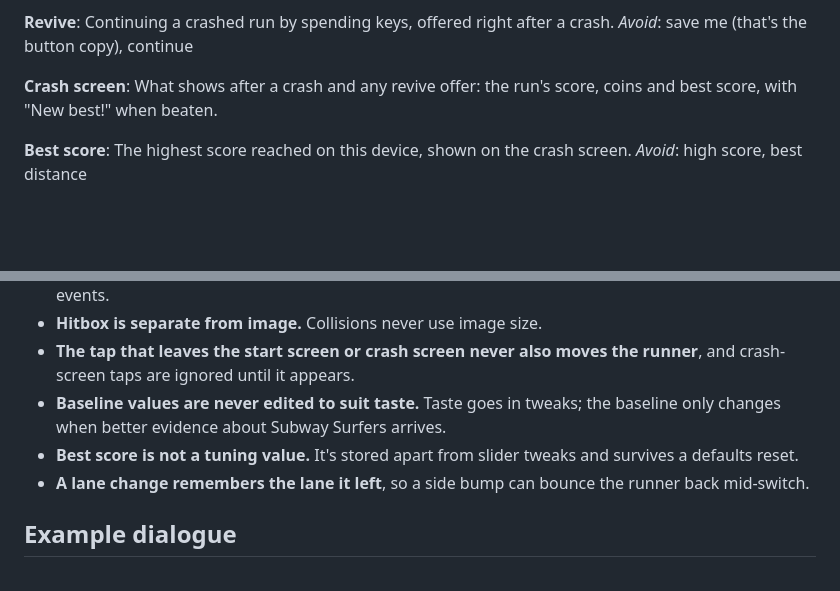
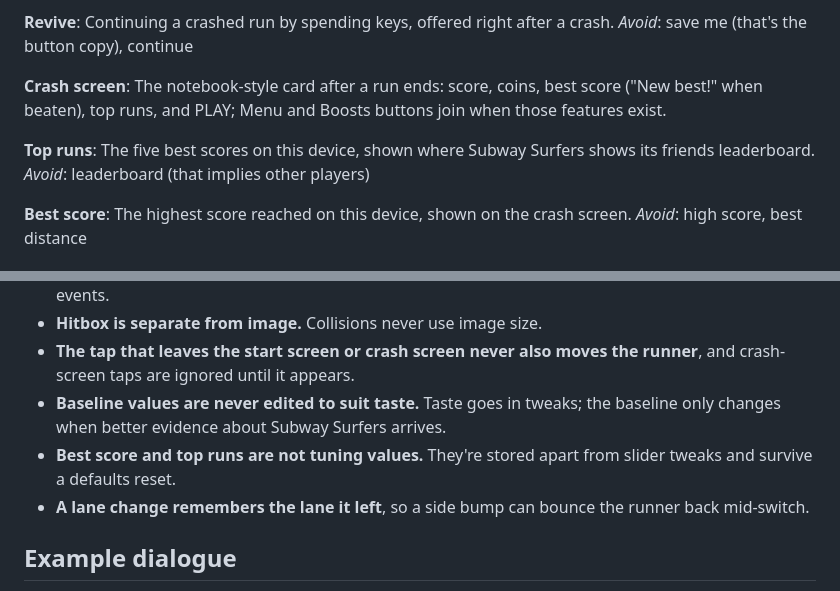
Before and after one commit to Snehiths19/lane-runner, a Markdown page: CONTEXT.md, 2 parts joined by grey strips. Drawn GitHub-style; blank space fills up the shorter version.

Commit message:
docs(context): crash screen layout and top runs
Co-Authored-By: Claude Opus 5.5 <noreply@anthropic.com>
Claude-Session: https://claude.ai/code/session_015v4KCGbTvnvvLMpWTNfst1

```diff
--- a/CONTEXT.md
+++ b/CONTEXT.md
@@ -85,7 +85,11 @@ Continuing a crashed run by spending keys, offered right after a crash.
 _Avoid_: save me (that's the button copy), continue
 
 **Crash screen**:
-What shows after a crash and any revive offer: the run's score, coins and best score, with "New best!" when beaten.
+The notebook-style card after a run ends: score, coins, best score ("New best!" when beaten), top runs, and PLAY; Menu and Boosts buttons join when those features exist.
+
+**Top runs**:
+The five best scores on this device, shown where Subway Surfers shows its friends leaderboard.
+_Avoid_: leaderboard (that implies other players)
 
 **Best score**:
 The highest score reached on this device, shown on the crash screen.
@@ -135,7 +139,7 @@ A friend appearing mid-run doing something, sometimes giving a **power-up**.
 - **Hitbox is separate from image.** Collisions never use image size.
 - **The tap that leaves the start screen or crash screen never also moves the runner**, and crash-screen taps are ignored until it appears.
 - **Baseline values are never edited to suit taste.** Taste goes in tweaks; the baseline only changes when better evidence about Subway Surfers arrives.
-- **Best score is not a tuning value.** It's stored apart from slider tweaks and survives a defaults reset.
+- **Best score and top runs are not tuning values.** They're stored apart from slider tweaks and survive a defaults reset.
 - **A lane change remembers the lane it left**, so a side bump can bounce the runner back mid-switch.
 
 ## Example dialogue
```
